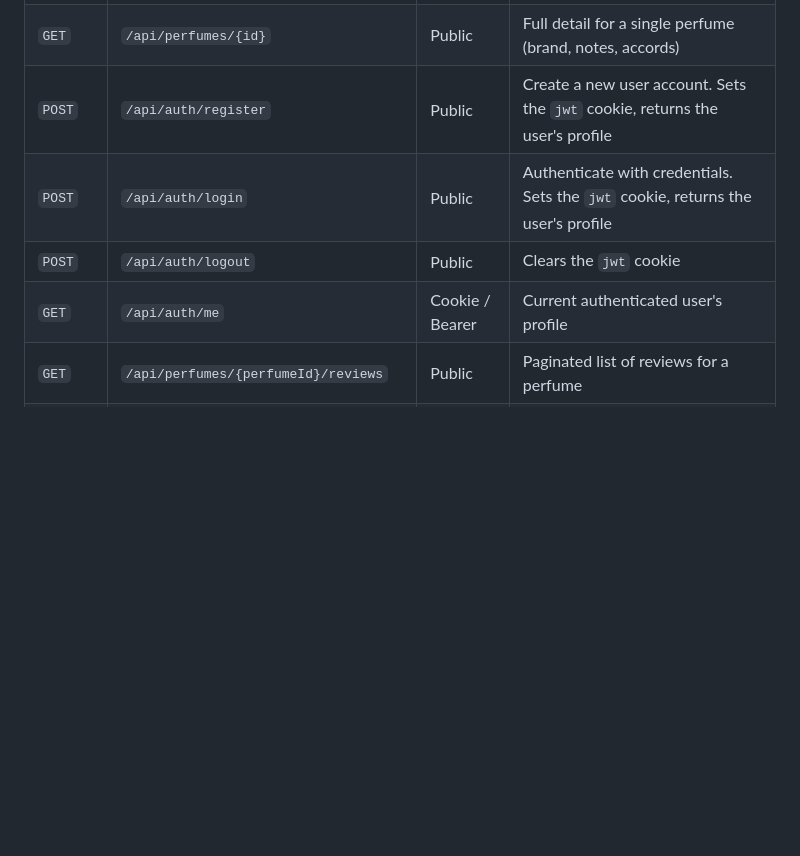
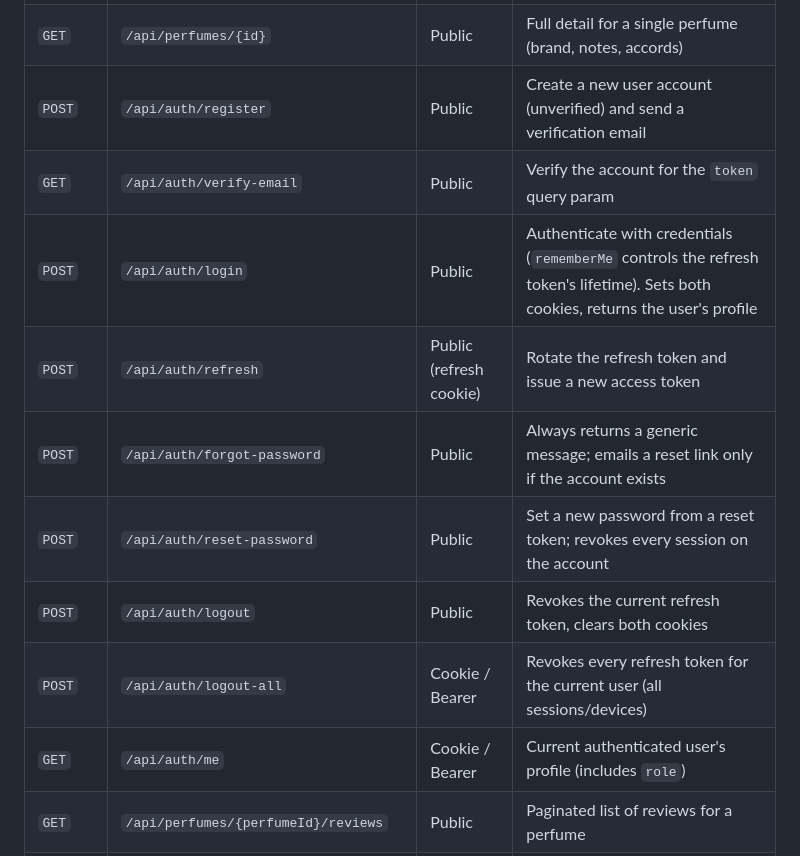
Before and after one commit to raloonsoc/perfumly, a Markdown page: README.md, the part around one of its changes. GitHub-like rendering; blank space fills up the shorter version.

```diff
--- a/README.md
+++ b/README.md
@@ -106,10 +130,15 @@ the frontend can rely on the cookie across origins.
 |---|---|---|---|
 | `GET` | `/api/perfumes` | Public | Paginated catalog listing. Supports `gender`, `brandId`, and `search` query params |
 | `GET` | `/api/perfumes/{id}` | Public | Full detail for a single perfume (brand, notes, accords) |
-| `POST` | `/api/auth/register` | Public | Create a new user account. Sets the `jwt` cookie, returns the user's profile |
-| `POST` | `/api/auth/login` | Public | Authenticate with credentials. Sets the `jwt` cookie, returns the user's profile |
-| `POST` | `/api/auth/logout` | Public | Clears the `jwt` cookie |
-| `GET` | `/api/auth/me` | Cookie / Bearer | Current authenticated user's profile |
+| `POST` | `/api/auth/register` | Public | Create a new user account (unverified) and send a verification email |
+| `GET` | `/api/auth/verify-email` | Public | Verify the account for the `token` query param |
+| `POST` | `/api/auth/login` | Public | Authenticate with credentials (`rememberMe` controls the refresh token's lifetime). Sets both cookies, returns the user's profile |
+| `POST` | `/api/auth/refresh` | Public (refresh cookie) | Rotate the refresh token and issue a new access token |
+| `POST` | `/api/auth/forgot-password` | Public | Always returns a generic message; emails a reset link only if the account exists |
+| `POST` | `/api/auth/reset-password` | Public | Set a new password from a reset token; revokes every session on the account |
+| `POST` | `/api/auth/logout` | Public | Revokes the current refresh token, clears both cookies |
+| `POST` | `/api/auth/logout-all` | Cookie / Bearer | Revokes every refresh token for the current user (all sessions/devices) |
+| `GET` | `/api/auth/me` | Cookie / Bearer | Current authenticated user's profile (includes `role`) |
 | `GET` | `/api/perfumes/{perfumeId}/reviews` | Public | Paginated list of reviews for a perfume |
 | `POST` | `/api/perfumes/{perfumeId}/reviews` | Cookie / Bearer | Create a review (rating 1–10 + description). `409` if the user already reviewed this perfume |
 | `PUT` | `/api/reviews/{id}` | Cookie / Bearer | Update your own review. `403` if it belongs to another user |
```
Also changed, not shown: other parts of README.md (+55 -24 lines).
